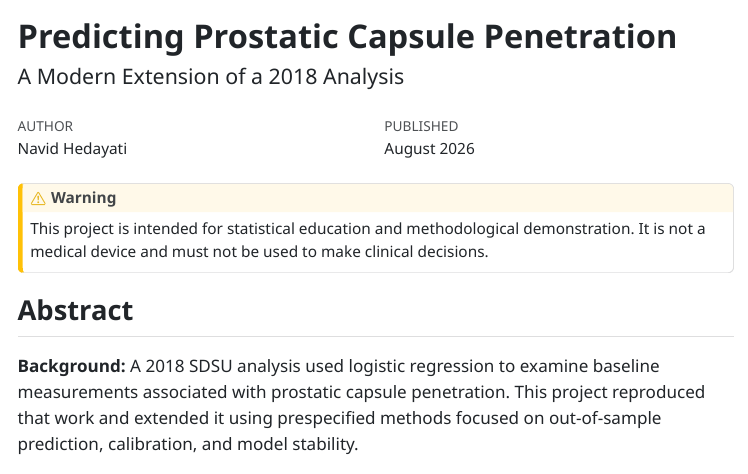
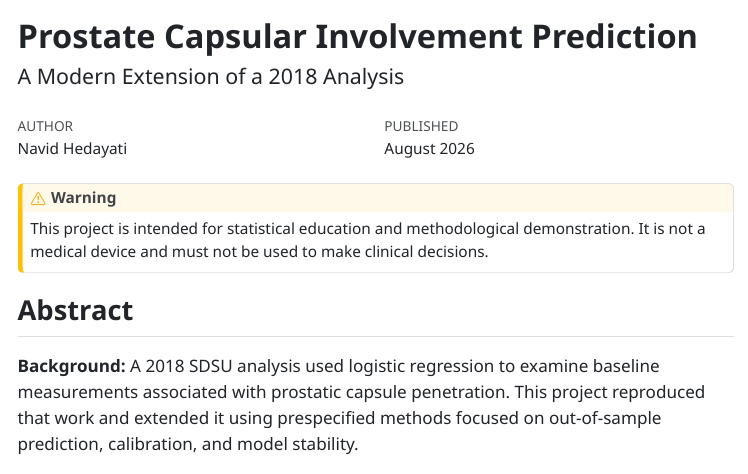
Before and after one commit to navidhedayati9/Prostate-Capsular-Involvement-Prediction, a Quarto document (report/final-report.qmd): the page in a window 1100 px wide, from its top. The pictures show the output file report/final-report.html that the author committed with the source, opened offline; menus at the side of the page are left out.

Commit message:
Rename project in README and final report

```diff
--- a/report/final-report.qmd
+++ b/report/final-report.qmd
@@ -1,5 +1,5 @@
 ---
-title: "Predicting Prostatic Capsule Penetration"
+title: "Prostate Capsular Involvement Prediction"
 subtitle: "A Modern Extension of a 2018 Analysis"
 author: "Navid Hedayati"
 date: "August 2026"
```
Also changed, not shown: README.md, report/final-report.html, report/final-report.pdf.
